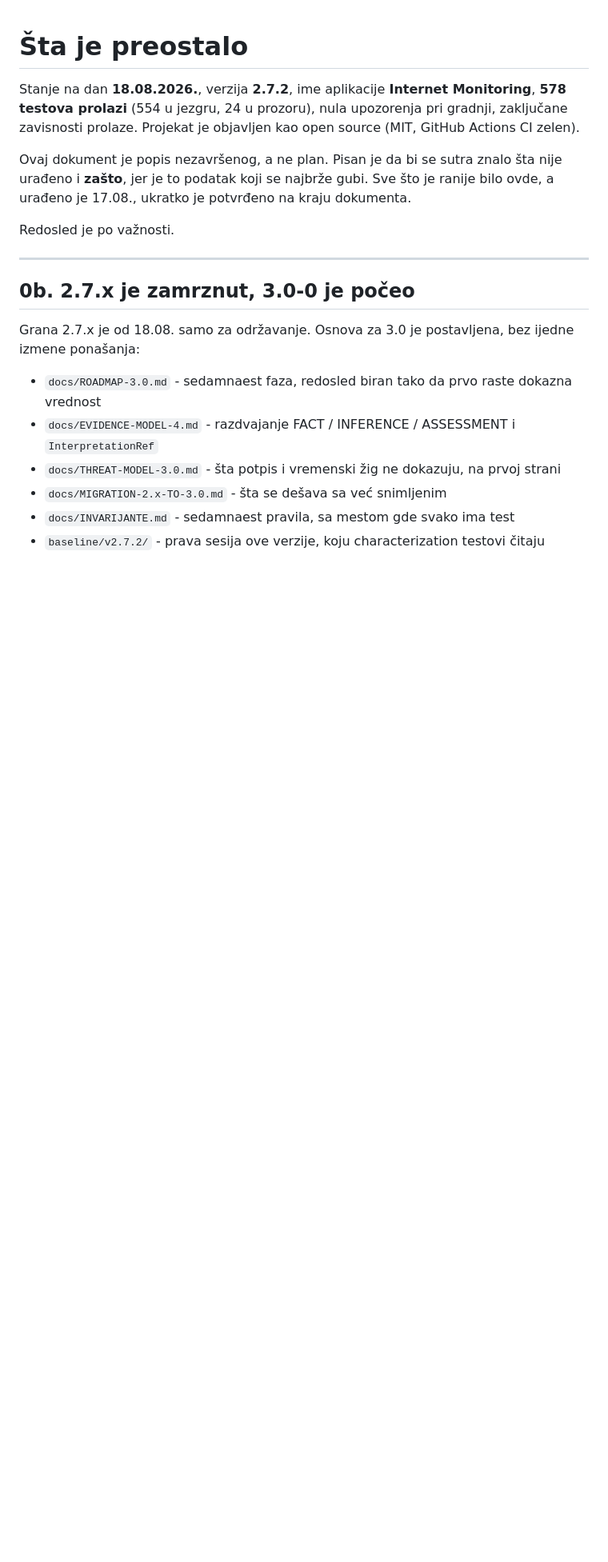
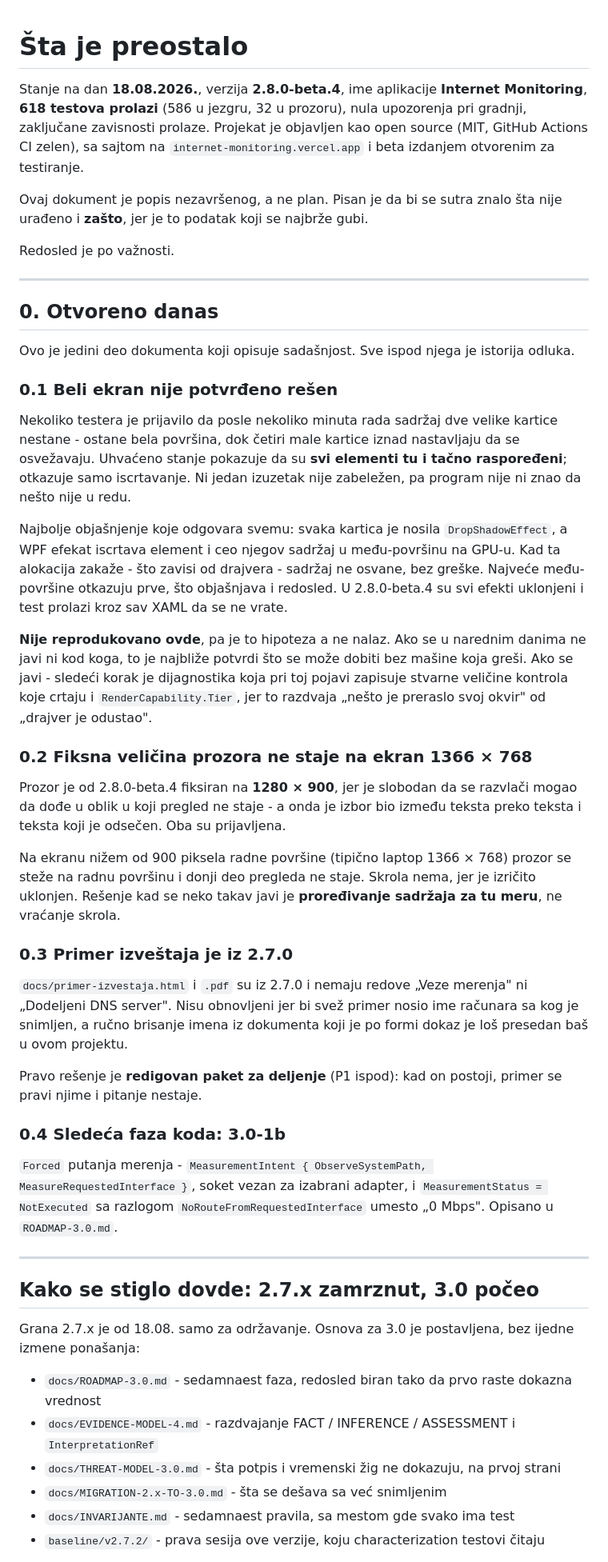
Before and after one commit to zoxknez/InternetMonitoring, a Markdown page: docs/PREOSTALO.md, the part around one of its changes. Shown at 80% size. Rendered like a GitHub page; blank space fills up the shorter version.

```diff
--- a/docs/PREOSTALO.md
+++ b/docs/PREOSTALO.md
@@ -1,19 +1,67 @@
 # Šta je preostalo
 
-Stanje na dan **18.08.2026.**, verzija **2.7.2**, ime aplikacije
-**Internet Monitoring**, **578 testova prolazi** (554 u jezgru, 24 u prozoru), nula upozorenja
-pri gradnji, zaključane zavisnosti prolaze. Projekat je objavljen kao open source
-(MIT, GitHub Actions CI zelen).
+Stanje na dan **18.08.2026.**, verzija **2.8.0-beta.4**, ime aplikacije **Internet Monitoring**,
+**618 testova prolazi** (586 u jezgru, 32 u prozoru), nula upozorenja pri gradnji, zaključane
+zavisnosti prolaze. Projekat je objavljen kao open source (MIT, GitHub Actions CI zelen), sa
+sajtom na `internet-monitoring.vercel.app` i beta izdanjem otvorenim za testiranje.
 
 Ovaj dokument je popis nezavršenog, a ne plan. Pisan je da bi se sutra znalo šta nije urađeno
-i **zašto**, jer je to podatak koji se najbrže gubi. Sve što je ranije bilo ovde, a urađeno je
-17.08., ukratko je potvrđeno na kraju dokumenta.
+i **zašto**, jer je to podatak koji se najbrže gubi.
 
 Redosled je po važnosti.
 
 ---
 
-## 0b. 2.7.x je zamrznut, 3.0-0 je počeo
+## 0. Otvoreno danas
+
+Ovo je jedini deo dokumenta koji opisuje sadašnjost. Sve ispod njega je istorija odluka.
+
+### 0.1 Beli ekran nije potvrđeno rešen
+
+Nekoliko testera je prijavilo da posle nekoliko minuta rada sadržaj dve velike kartice nestane -
+ostane bela površina, dok četiri male kartice iznad nastavljaju da se osvežavaju. Uhvaćeno
+stanje pokazuje da su **svi elementi tu i tačno raspoređeni**; otkazuje samo iscrtavanje. Ni
+jedan izuzetak nije zabeležen, pa program nije ni znao da nešto nije u redu.
+
+Najbolje objašnjenje koje odgovara svemu: svaka kartica je nosila `DropShadowEffect`, a WPF
+efekat iscrtava element i ceo njegov sadržaj u među-površinu na GPU-u. Kad ta alokacija zakaže -
+što zavisi od drajvera - sadržaj ne osvane, bez greške. Najveće među-površine otkazuju prve, što
+objašnjava i redosled. U 2.8.0-beta.4 su svi efekti uklonjeni i test prolazi kroz sav XAML da se
+ne vrate.
+
+**Nije reprodukovano ovde**, pa je to hipoteza a ne nalaz. Ako se u narednim danima ne javi ni
+kod koga, to je najbliže potvrdi što se može dobiti bez mašine koja greši. Ako se javi -
+sledeći korak je dijagnostika koja pri toj pojavi zapisuje stvarne veličine kontrola koje crtaju
+i `RenderCapability.Tier`, jer to razdvaja „nešto je preraslo svoj okvir" od „drajver je odustao".
+
+### 0.2 Fiksna veličina prozora ne staje na ekran 1366 × 768
+
+Prozor je od 2.8.0-beta.4 fiksiran na **1280 × 900**, jer je slobodan da se razvlači mogao da
+dođe u oblik u koji pregled ne staje - a onda je izbor bio između teksta preko teksta i teksta
+koji je odsečen. Oba su prijavljena.
+
+Na ekranu nižem od 900 piksela radne površine (tipično laptop 1366 × 768) prozor se steže na
+radnu površinu i donji deo pregleda ne staje. Skrola nema, jer je izričito uklonjen. Rešenje
+kad se neko takav javi je **proređivanje sadržaja za tu meru**, ne vraćanje skrola.
+
+### 0.3 Primer izveštaja je iz 2.7.0
+
+`docs/primer-izvestaja.html` i `.pdf` su iz 2.7.0 i nemaju redove „Veze merenja" ni „Dodeljeni
+DNS server". Nisu obnovljeni jer bi svež primer nosio ime računara sa kog je snimljen, a ručno
+brisanje imena iz dokumenta koji je po formi dokaz je loš presedan baš u ovom projektu.
+
+Pravo rešenje je **redigovan paket za deljenje** (P1 ispod): kad on postoji, primer se pravi
+njime i pitanje nestaje.
+
+### 0.4 Sledeća faza koda: 3.0-1b
+
+`Forced` putanja merenja - `MeasurementIntent { ObserveSystemPath, MeasureRequestedInterface }`,
+soket vezan za izabrani adapter, i `MeasurementStatus = NotExecuted` sa razlogom
+`NoRouteFromRequestedInterface` umesto „0 Mbps". Opisano u `ROADMAP-3.0.md`.
+
+---
+
+## Kako se stiglo dovde: 2.7.x zamrznut, 3.0 počeo
 
 Grana 2.7.x je od 18.08. samo za održavanje. Osnova za 3.0 je postavljena, bez ijedne izmene
 ponašanja:
```
Also changed, not shown: other parts of docs/PREOSTALO.md (+25 -17 lines), README.md (+1 -1 lines), docs/ROADMAP-3.0.md (+15 -1 lines).
